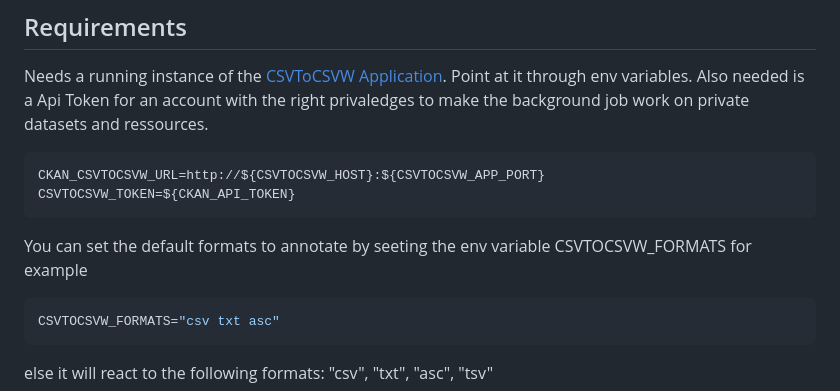
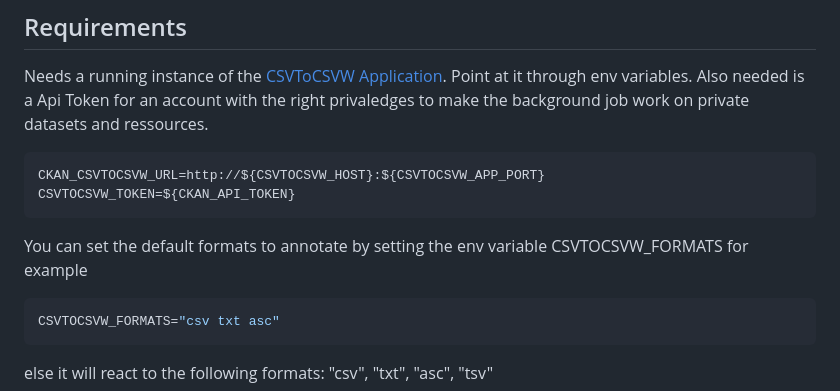
Before and after one commit to Mat-O-Lab/ckanext-csvtocsvw, a Markdown page: README.md, the part around the change. GitHub-like rendering.

````diff
--- a/README.md
+++ b/README.md
@@ -15,7 +15,7 @@ CKAN_CSVTOCSVW_URL=http://${CSVTOCSVW_HOST}:${CSVTOCSVW_APP_PORT}
 CSVTOCSVW_TOKEN=${CKAN_API_TOKEN}
 ```
 
-You can set the default formats to annotate by seeting the env variable CSVTOCSVW_FORMATS for example
+You can set the default formats to annotate by setting the env variable CSVTOCSVW_FORMATS for example
 ```bash
 CSVTOCSVW_FORMATS="csv txt asc"
 ```
````
